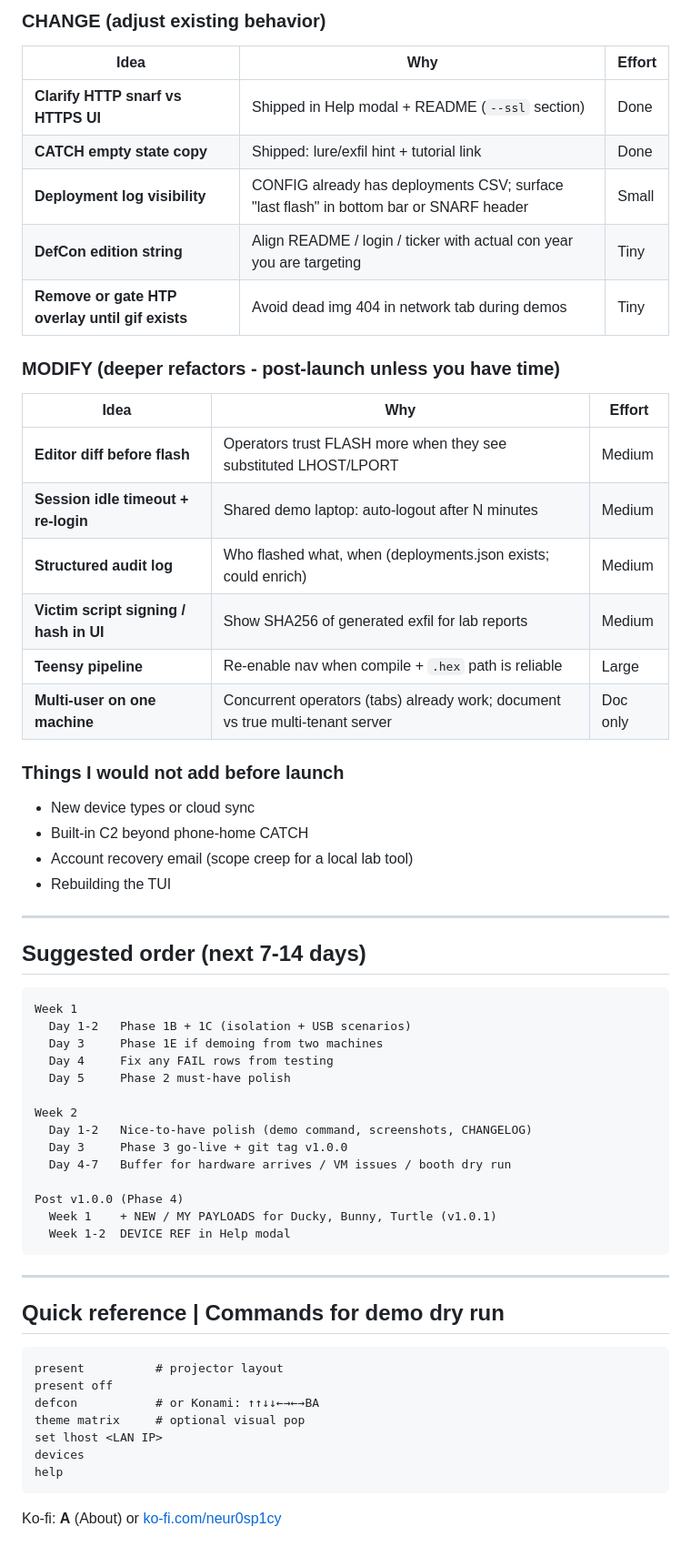
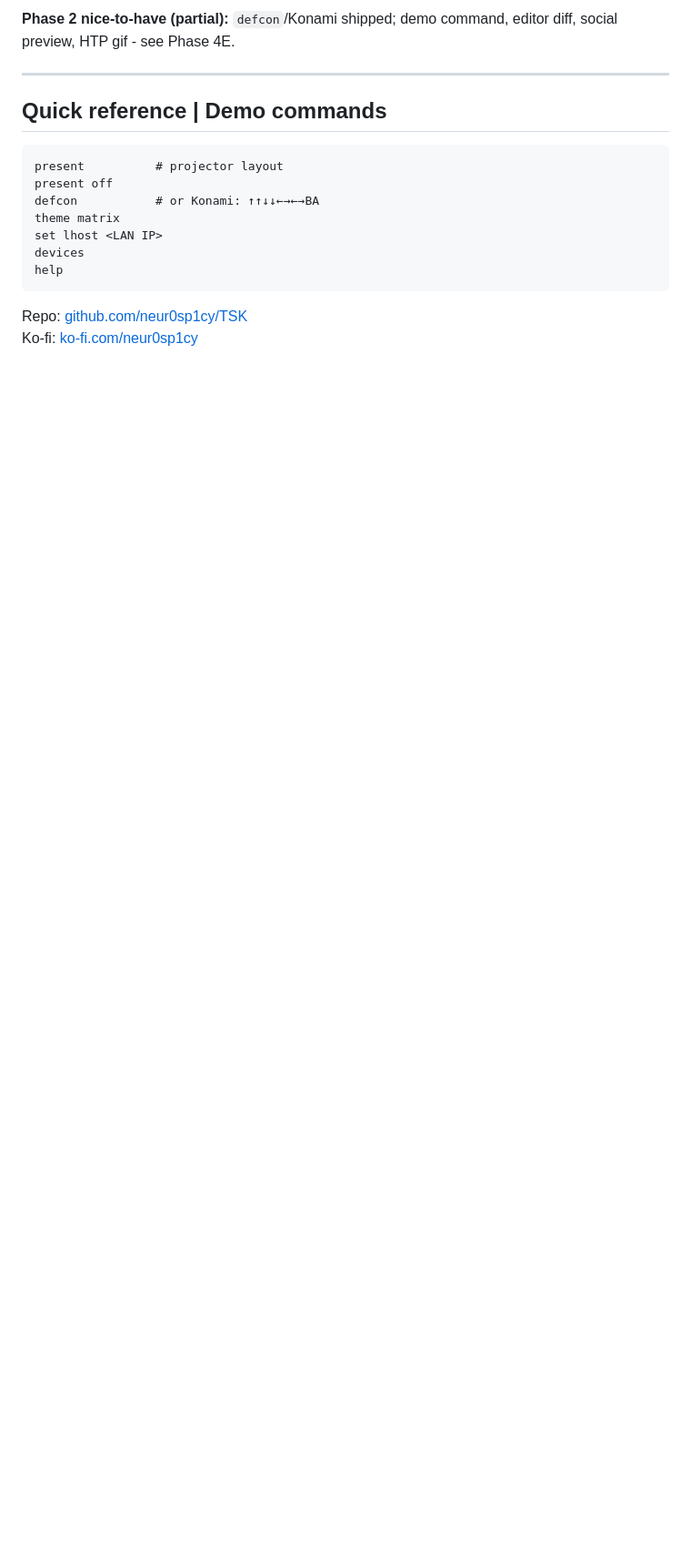
Before and after one commit to neur0sp1cy/TSK, a Markdown page: RELEASE_ROADMAP.md, the part around one of its changes. Shown at 91% size. Drawn GitHub-style; blank space fills up the shorter version.

````diff
--- a/RELEASE_ROADMAP.md
+++ b/RELEASE_ROADMAP.md
@@ -220,65 +177,19 @@ Items **not** already on your list. Pick what resonates; none are blockers for l
 
-### CHANGE (adjust existing behavior)
-
-| Idea | Why | Effort |
-|------|-----|--------|
-| **Clarify HTTP snarf vs HTTPS UI** | Shipped in Help modal + README (`--ssl` section) | Done |
-| **CATCH empty state copy** | Shipped: lure/exfil hint + tutorial link | Done |
-| **Deployment log visibility** | CONFIG already has deployments CSV; surface "last flash" in bottom bar or SNARF header | Small |
-| **DefCon edition string** | Align README / login / ticker with actual con year you are targeting | Tiny |
-| **Remove or gate HTP overlay until gif exists** | Avoid dead img 404 in network tab during demos | Tiny |
-
-### MODIFY (deeper refactors - post-launch unless you have time)
-
-| Idea | Why | Effort |
-|------|-----|--------|
-| **Editor diff before flash** | Operators trust FLASH more when they see substituted LHOST/LPORT | Medium |
-| **Session idle timeout + re-login** | Shared demo laptop: auto-logout after N minutes | Medium |
-| **Structured audit log** | Who flashed what, when (deployments.json exists; could enrich) | Medium |
-| **Victim script signing / hash in UI** | Show SHA256 of generated exfil for lab reports | Medium |
-| **Teensy pipeline** | Re-enable nav when compile + `.hex` path is reliable | Large |
-| **Multi-user on one machine** | Concurrent operators (tabs) already work; document vs true multi-tenant server | Doc only |
-
-### Things I would **not** add before launch
-
-- New device types or cloud sync
-- Built-in C2 beyond phone-home CATCH
-- Account recovery email (scope creep for a local lab tool)
-- Rebuilding the TUI
+**Phase 2 nice-to-have (partial):** `defcon`/Konami shipped; demo command, editor diff, social preview, HTP gif - see Phase 4E.
 
 ---
 
-## Suggested order (next 7-14 days)
-
-```
-Week 1
-  Day 1-2   Phase 1B + 1C (isolation + USB scenarios)
-  Day 3     Phase 1E if demoing from two machines
-  Day 4     Fix any FAIL rows from testing
-  Day 5     Phase 2 must-have polish
-
-Week 2
-  Day 1-2   Nice-to-have polish (demo command, screenshots, CHANGELOG)
-  Day 3     Phase 3 go-live + git tag v1.0.0
-  Day 4-7   Buffer for hardware arrives / VM issues / booth dry run
-
-Post v1.0.0 (Phase 4)
-  Week 1    + NEW / MY PAYLOADS for Ducky, Bunny, Turtle (v1.0.1)
-  Week 1-2  DEVICE REF in Help modal
-```
-
----
-
-## Quick reference | Commands for demo dry run
+## Quick reference | Demo commands
 
 ```
 present          # projector layout
 present off
 defcon           # or Konami: ↑↑↓↓←→←→BA
-theme matrix     # optional visual pop
+theme matrix
 set lhost <LAN IP>
 devices
 help
 ```
 
-Ko-fi: **A** (About) or [ko-fi.com/neur0sp1cy](https://ko-fi.com/neur0sp1cy)
+Repo: [github.com/neur0sp1cy/TSK](https://github.com/neur0sp1cy/TSK)
+Ko-fi: [ko-fi.com/neur0sp1cy](https://ko-fi.com/neur0sp1cy)
````
Also changed, not shown: other parts of RELEASE_ROADMAP.md (+112 -155 lines).
